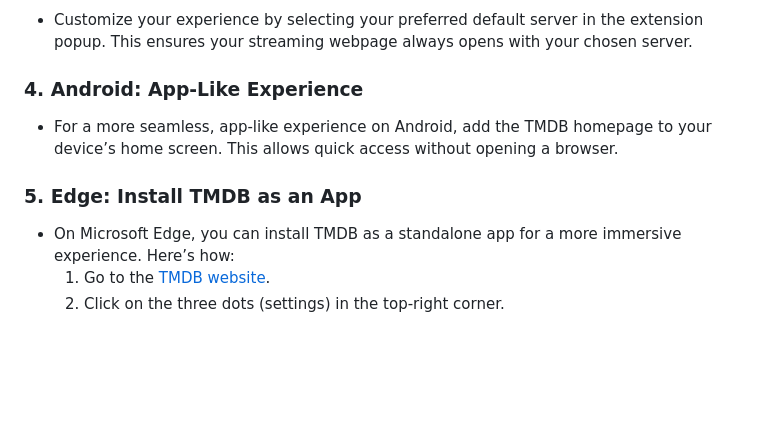
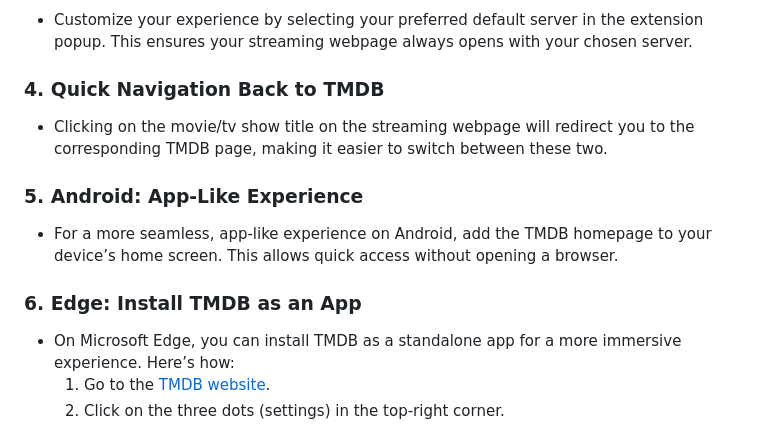
Before and after one commit to TomasTNunes/TMDB-Player, a Markdown page: README.md, the part around the change. GitHub-like rendering; blank space fills up the shorter version.

Commit message:
docs: update tip and tricks

```diff
--- a/README.md
+++ b/README.md
@@ -100,10 +100,13 @@ Here are some handy tips and tricks to enhance your experience with the extensio
 ### 3. Choose Your Default Streaming Server
 - Customize your experience by selecting your preferred default server in the extension popup. This ensures your streaming webpage always opens with your chosen server.
 
-### 4. Android: App-Like Experience
+### 4. Quick Navigation Back to TMDB
+- Clicking on the movie/tv show title on the streaming webpage will redirect you to the corresponding TMDB page, making it easier to switch between these two.
+
+### 5. Android: App-Like Experience
 - For a more seamless, app-like experience on Android, add the TMDB homepage to your device’s home screen. This allows quick access without opening a browser.
 
-### 5. Edge: Install TMDB as an App
+### 6. Edge: Install TMDB as an App
 - On Microsoft Edge, you can install TMDB as a standalone app for a more immersive experience. Here’s how:
   1. Go to the [TMDB website](https://www.themoviedb.org/).
   2. Click on the three dots (settings) in the top-right corner.
```
